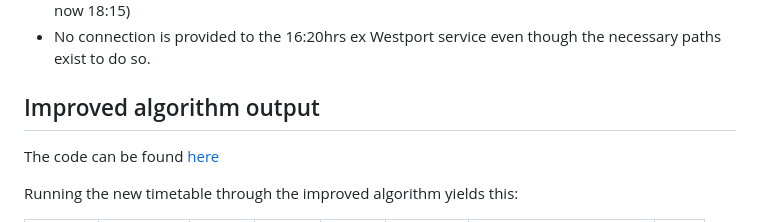
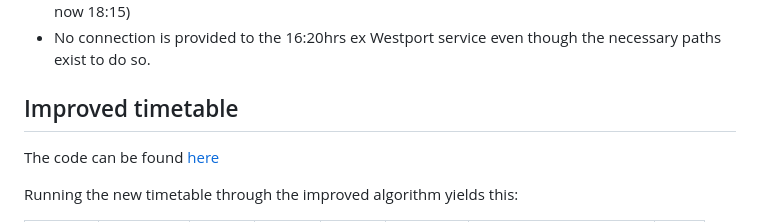
Before and after one commit to seocahill/maightro-site, a Markdown page: source/articles/2023-draft-timetable.html.markdown, the part around the change. Drawn GitHub-style.

Commit message:
fix: ttiel

```diff
--- a/source/articles/2023-draft-timetable.html.markdown
+++ b/source/articles/2023-draft-timetable.html.markdown
@@ -18,7 +18,7 @@ Relevant to this proposal are:
 - A number of other minor schedule alterations to improve punctuality (e.g. the 18:20 ex-Westport now 18:15)
 - No connection is provided to the 16:20hrs ex Westport service even though the necessary paths exist to do so.
 
-## Improved algorithm output
+## Improved timetable
 
 The code can be found [here](https://github.com/seocahill/maightro/blob/main/models/scenarios/option_1b.rb)
 
```
